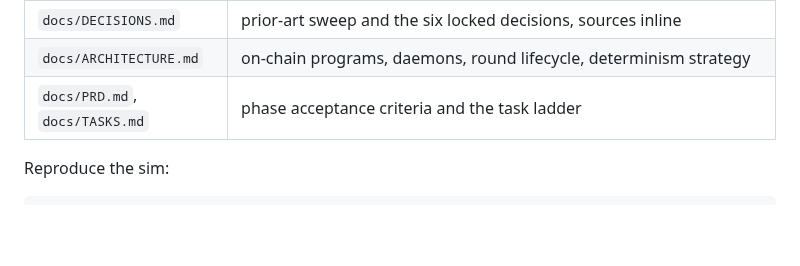
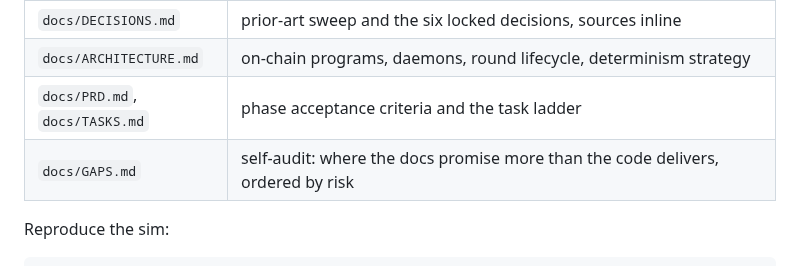
Before and after one commit to wienerlabs/leviathan, a Markdown page: README.md, the part around the change. GitHub-like rendering; blank space fills up the shorter version.

```diff
--- a/README.md
+++ b/README.md
@@ -137,6 +137,7 @@ Phase 0: the proof that the security economics survive contact with real transfo
 | `docs/DECISIONS.md` | prior-art sweep and the six locked decisions, sources inline |
 | `docs/ARCHITECTURE.md` | on-chain programs, daemons, round lifecycle, determinism strategy |
 | `docs/PRD.md`, `docs/TASKS.md` | phase acceptance criteria and the task ladder |
+| `docs/GAPS.md` | self-audit: where the docs promise more than the code delivers, ordered by risk |
 
 Reproduce the sim:
 
```
Also changed, not shown: docs/GAPS.md (added, +96 -0 lines), docs/TASKS.md (+12 -1 lines).
